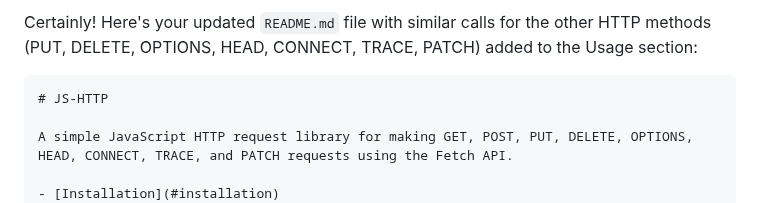
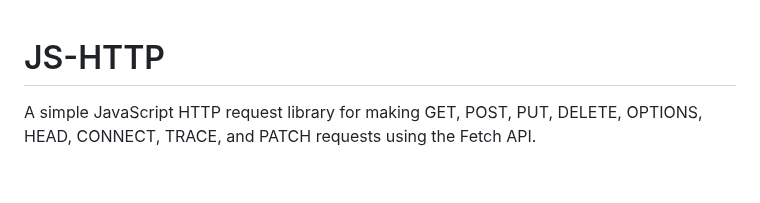
Before and after one commit to PB2204/JS-HTTP, a Markdown page: README.md, the part around the change. Rendered like a GitHub page; blank space fills up the shorter version.

````diff
--- a/README.md
+++ b/README.md
@@ -1,6 +1,3 @@
-Certainly! Here's your updated `README.md` file with similar calls for the other HTTP methods (PUT, DELETE, OPTIONS, HEAD, CONNECT, TRACE, PATCH) added to the Usage section:
-
-```markdown
 # JS-HTTP
 
 A simple JavaScript HTTP request library for making GET, POST, PUT, DELETE, OPTIONS, HEAD, CONNECT, TRACE, and PATCH requests using the Fetch API.
````
